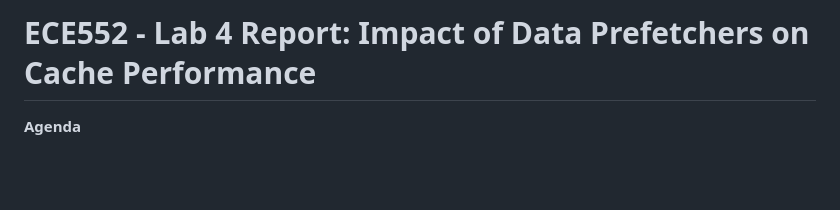
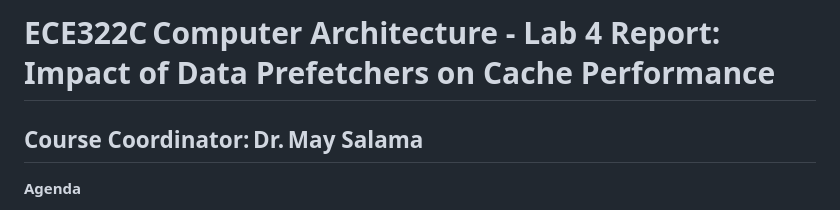
Before and after one commit to MoHAMDY93/Impact-of-data-prefetcher-on-cache-performance, a Markdown page: README.md, the part around the change. Drawn GitHub-style; blank space fills up the shorter version.

Commit message:
update project report

```diff
--- a/README.md
+++ b/README.md
@@ -1,4 +1,5 @@
-# <a name="x7dbb4b5e883965f239261315dbaee582a4f67e2"></a>**ECE552 - Lab 4 Report: Impact of Data Prefetchers on Cache Performance**
+# <a name="x7dbb4b5e883965f239261315dbaee582a4f67e2"></a>**ECE322C Computer Architecture - Lab 4 Report: Impact of Data Prefetchers on Cache Performance**
+## **Course Coordinator: Dr. May Salama**
 **Agenda**
 
 1. Introduction to Data Prefetching
```
